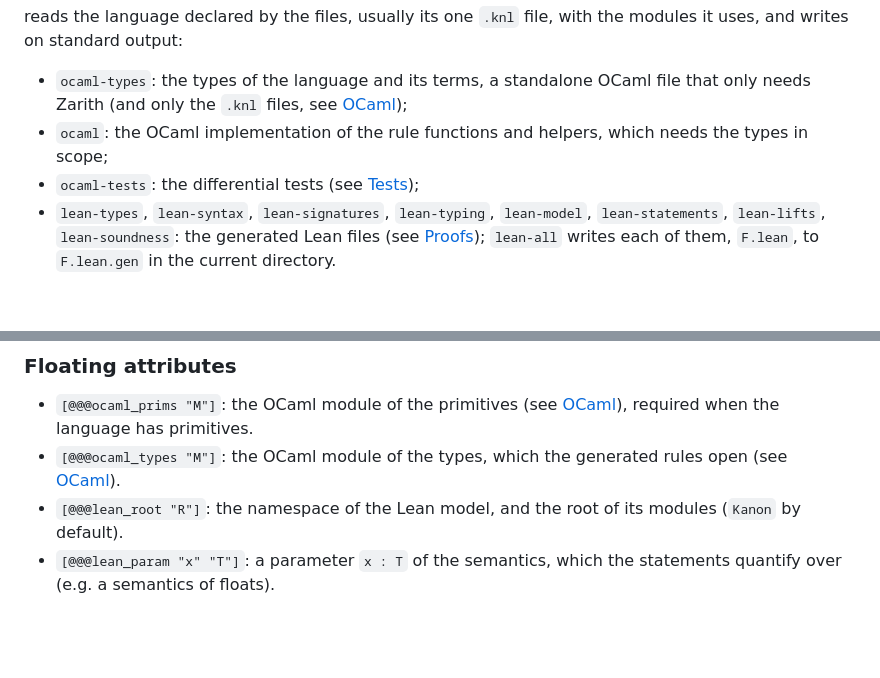
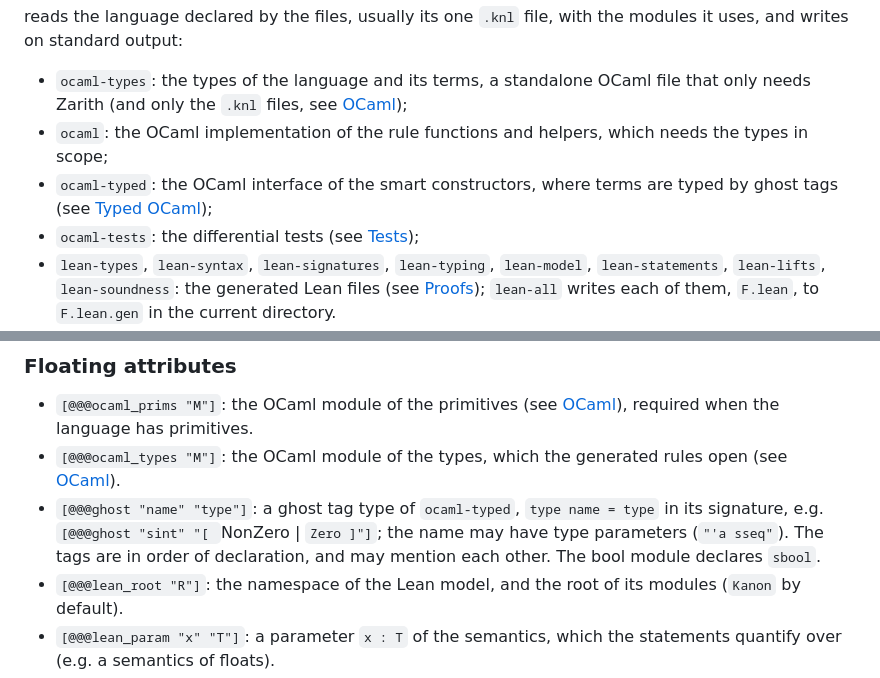
Before and after one commit to N1ark/kanon, a Markdown page: README.md, 2 parts joined by grey strips. GitHub-like rendering; blank space fills up the shorter version.

```diff
--- a/README.md
+++ b/README.md
@@ -35,6 +35,8 @@ the modules it uses, and writes on standard output:
   file that only needs Zarith (and only the `.knl` files, see [OCaml](#ocaml));
 - `ocaml`: the OCaml implementation of the rule functions and helpers, which
   needs the types in scope;
+- `ocaml-typed`: the OCaml interface of the smart constructors, where terms
+  are typed by ghost tags (see [Typed OCaml](#typed-ocaml));
 - `ocaml-tests`: the differential tests (see [Tests](#tests));
 - `lean-types`, `lean-syntax`, `lean-signatures`, `lean-typing`, `lean-model`,
   `lean-statements`, `lean-lifts`, `lean-soundness`: the generated Lean files
@@ -242,6 +247,10 @@ builds the node of its notation at the sort of the spec (`Bool false`,
   [OCaml](#ocaml)), required when the language has primitives.
 - `[@@@ocaml_types "M"]`: the OCaml module of the types, which the generated
   rules open (see [OCaml](#ocaml)).
+- `[@@@ghost "name" "type"]`: a ghost tag type of `ocaml-typed`, `type name =
+  type` in its signature, e.g. `[@@@ghost "sint" "[ `NonZero | `Zero ]"]`; the
+  name may have type parameters (`"'a sseq"`). The tags are in order of
+  declaration, and may mention each other. The bool module declares `sbool`.
 - `[@@@lean_root "R"]`: the namespace of the Lean model, and the root of its
   modules (`Kanon` by default).
 - `[@@@lean_param "x" "T"]`: a parameter `x : T` of the semantics, which the
```
Also changed, not shown: other parts of README.md (+58 -0 lines), CHANGELOG.md (+1 -0 lines).
